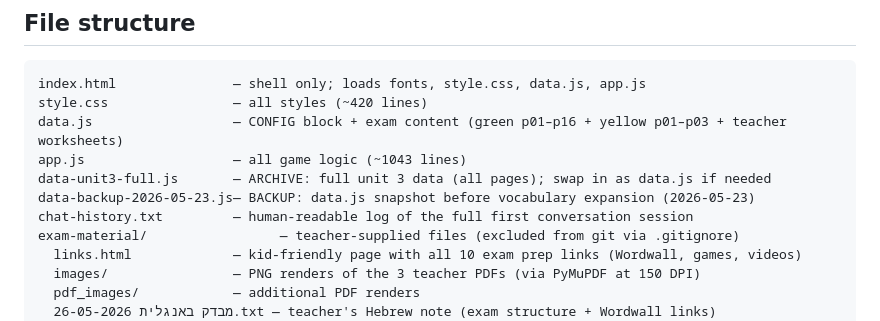
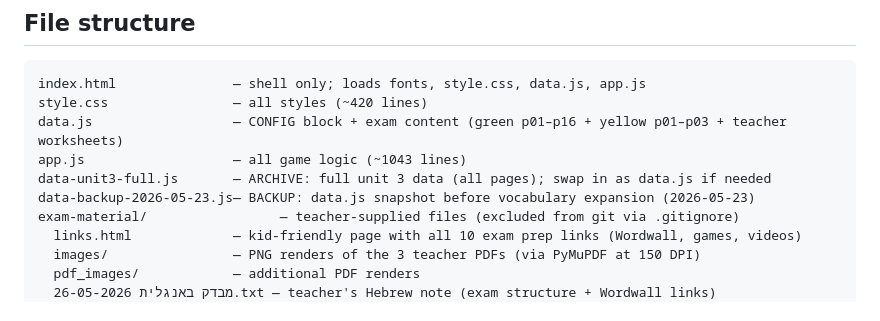
Before and after one commit to levnir/english-exam-prep, a Markdown page: CLAUDE.md, the part around the change. Rendered like a GitHub page.

Commit message:
Remove chat-history.txt reference from CLAUDE.md
Co-Authored-By: Claude Sonnet 4.6 <noreply@anthropic.com>

```diff
--- a/CLAUDE.md
+++ b/CLAUDE.md
@@ -20,7 +20,6 @@ data.js                  — CONFIG block + exam content (green p01–p16 + yell
 app.js                   — all game logic (~1043 lines)
 data-unit3-full.js       — ARCHIVE: full unit 3 data (all pages); swap in as data.js if needed
 data-backup-2026-05-23.js— BACKUP: data.js snapshot before vocabulary expansion (2026-05-23)
-chat-history.txt         — human-readable log of the full first conversation session
 exam-material/                 — teacher-supplied files (excluded from git via .gitignore)
   links.html             — kid-friendly page with all 10 exam prep links (Wordwall, games, videos)
   images/                — PNG renders of the 3 teacher PDFs (via PyMuPDF at 150 DPI)
```
